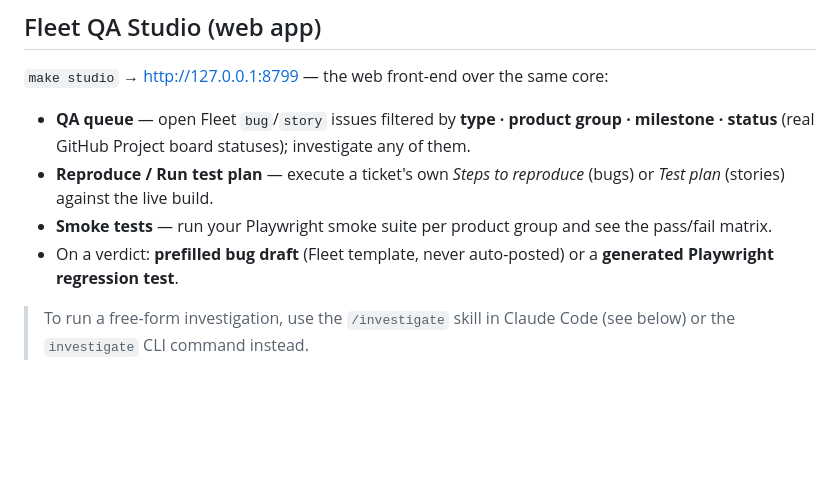
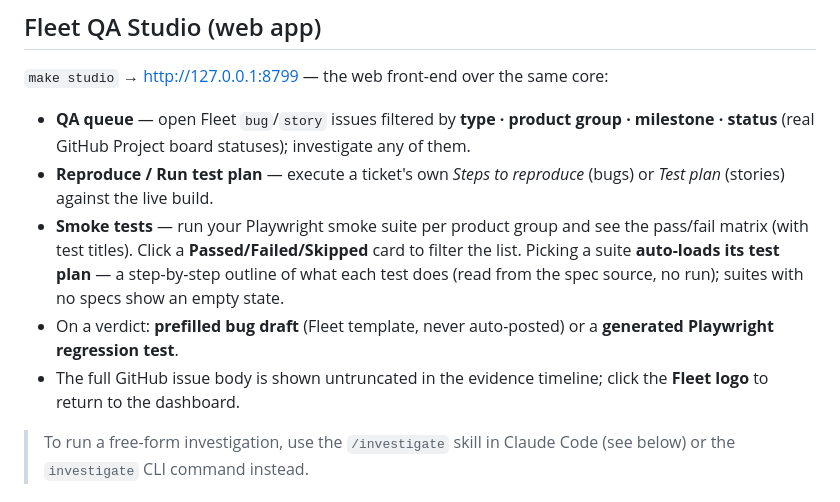
Before and after one commit to Brajim20/fleet-qa-mcp, a Markdown page: README.md, the part around one of its changes. GitHub-like rendering; blank space fills up the shorter version.

```diff
--- a/README.md
+++ b/README.md
@@ -32,8 +32,9 @@ It's built so **anyone runs it locally with their own creds** — no shared serv
 
 - **QA queue** — open Fleet `bug`/`story` issues filtered by **type · product group · milestone · status** (real GitHub Project board statuses); investigate any of them.
 - **Reproduce / Run test plan** — execute a ticket's own *Steps to reproduce* (bugs) or *Test plan* (stories) against the live build.
-- **Smoke tests** — run your Playwright smoke suite per product group and see the pass/fail matrix.
+- **Smoke tests** — run your Playwright smoke suite per product group and see the pass/fail matrix (with test titles). Click a **Passed/Failed/Skipped** card to filter the list. Picking a suite **auto-loads its test plan** — a step-by-step outline of what each test does (read from the spec source, no run); suites with no specs show an empty state.
 - On a verdict: **prefilled bug draft** (Fleet template, never auto-posted) or a **generated Playwright regression test**.
+- The full GitHub issue body is shown untruncated in the evidence timeline; click the **Fleet logo** to return to the dashboard.
 
 > To run a free-form investigation, use the `/investigate` skill in Claude Code (see below) or the `investigate` CLI command instead.
 
```
Also changed, not shown: other parts of README.md (+16 -3 lines).
